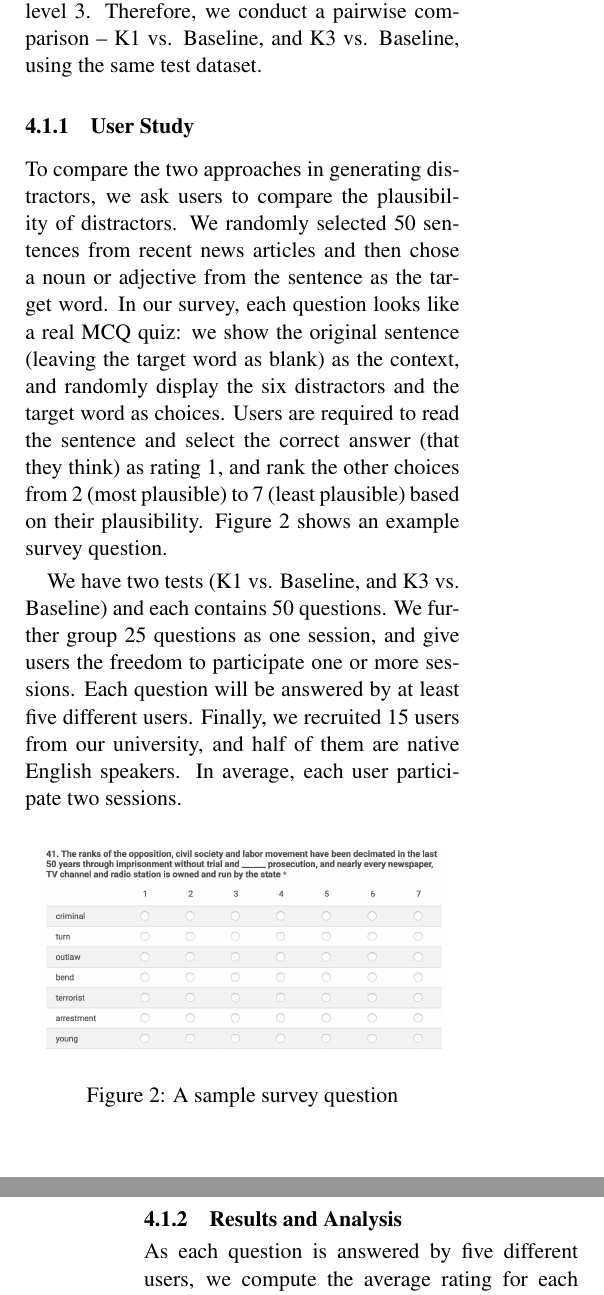
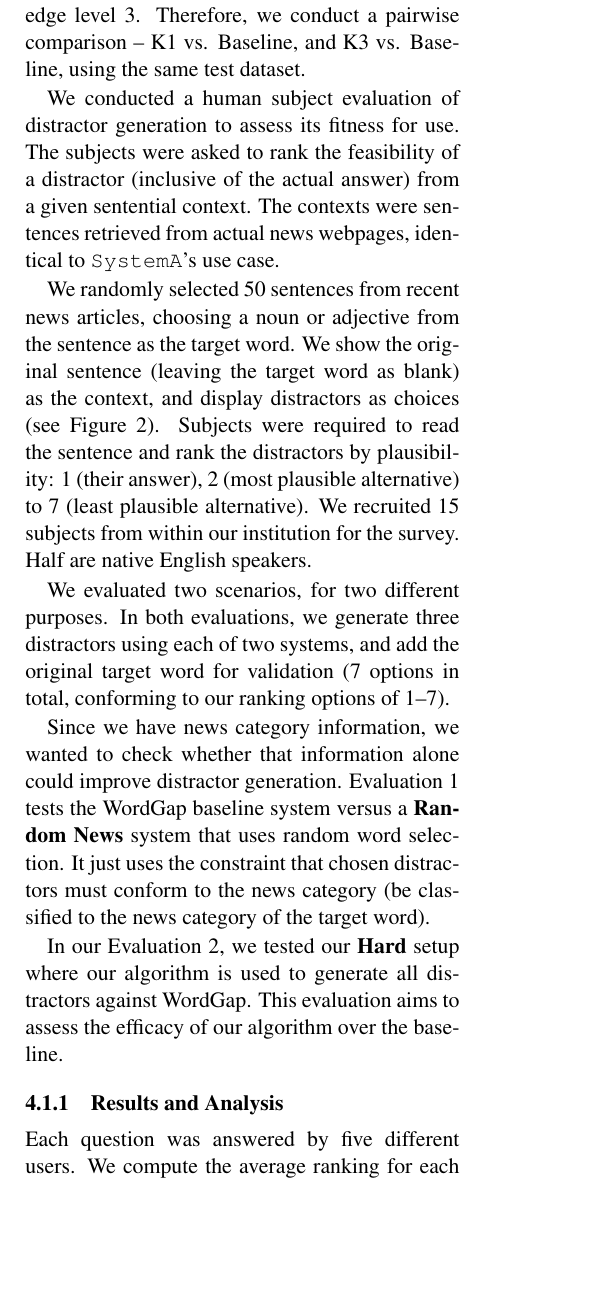
Before and after one commit to WING-NUS/WordNews, a LaTeX paper (acl2015.tex, which reads 5_Distractors_Generation_Algorithm.tex): two parts of the columns of pages 6 and 7 of 8 before the commit and part of one column of page 6 of 8 after it, the two joined at a grey line, cut so that both start at the same text, the shorter picture padded with empty space. Compiled offline with pdfLaTeX.

Commit message:
5_Distractors_Generation_Algorithm.tex

```diff
--- a/5_Distractors_Generation_Algorithm.tex
+++ b/5_Distractors_Generation_Algorithm.tex
@@ -88,0 +92 @@ To compare with our proposed method, we reimplemented an existing distractor gen
+first select the most frequently used word, $w1$, from the target
@@ -94 +94,0 @@ Synset s1 contains all the words that are synonyms of synonyms of the target wor
-Our proposed method adopts three different strategies to generate distractors according to user's knowledge level. In our evaluation, we study distractors generated for the two extreme cases, {\it i.e.}, knowledge level 1, and knowledge level 3. Therefore, we conduct a pairwise comparison -- K1  vs. Baseline, and K3  vs. Baseline, using the same test dataset.
@@ -106,33 +109,58 @@ Our proposed method adopts three different strategies to generate distractors ac
 
 %In our implementation of the baseline algorithm, we will choose the most frequent used word w1 from the target word’s synonym set, and select the most frequent used word w2 from word w1’s synonym set. The selection process is continued until we can find 3 distractors to form a vocabulary test. However, if the number of valid result we can get is less than 3, we will choose the word that shares the same antonym with the target word.
 
+We study distractors generated for the two extreme cases, {\it i.e.},
+knowledge level 1, and knowledge level 3. Therefore, we conduct a
+pairwise comparison -- K1 vs. Baseline, and K3 vs. Baseline, using the
+same test dataset.
 
-\subsubsection{User Study}
-To compare the two approaches in generating distractors, we ask users to compare the plausibility of distractors.
 %To compare the two approaches in generating distractors, we designed several survey sets to ask users to compare the plausibility of distractors.
- We randomly selected 50 sentences from recent news articles and then chose a noun or adjective from the sentence as the target word. In our survey, each question looks like a real MCQ quiz: we show the original sentence (leaving the target word as blank) as the context, and randomly display the six distractors and the target word as choices. Users are required to read the sentence and select the correct answer (that they think) as rating 1, and rank the other choices from 2 (most plausible) to 7 (least plausible) based on their plausibility. Figure~\ref{fig:distractor_1} shows an example survey question.
 
- %In the survey, participants are required to answer each question and rank the plausibility of all distractors from 1 to 7. The correct answer will be ranked as 1, and the least plausible distractor will be ranked as 7. A screenshot of one sample question is shown in Figure \ref{fig:distractor_1}.
+We conducted a human subject evaluation of distractor generation to
+assess its fitness for use.  The subjects were asked to rank the
+feasibility of a distractor (inclusive of the actual answer) from a
+given sentential context.  The contexts were sentences retrieved from
+actual news webpages, identical to {\tt SystemA}'s use case.
 
-We have two tests (K1  vs. Baseline, and K3  vs. Baseline) and each contains 50 questions. We further group 25 questions as one session, and give users the freedom to participate one or more sessions. Each question will be answered by at least five different users.
-Finally, we recruited 15 users from our university, and half of them are native English speakers.
+We randomly selected 50 sentences from recent news articles, choosing
+a noun or adjective from the sentence as the target word. We show the
+original sentence (leaving the target word as blank) as the context,
+and display distractors as choices (see
+Figure~\ref{fig:distractor_1}). Subjects were required to read the
+sentence and rank the distractors by plausibility: 1 (their answer), 2
+(most plausible alternative) to 7 (least plausible alternative).
+We recruited 15 subjects from within our institution for the survey.
+Half are native English speakers.
+
+We evaluated two scenarios, for two different purposes.  In both
+evaluations, we generate three distractors using each of two systems,
+and add the original target word for validation (7 options in total,
+conforming to our ranking options of 1--7).
+
+Since we have news category information, we wanted to check whether
+that information alone could improve distractor generation.
+Evaluation~1 tests the WordGap baseline system versus a {\bf Random News}
+system that uses random word selection.  It just uses the constraint
+that chosen distractors must conform to the news category (be
+classified to the news category of the target word).
+
+In our Evaluation~2, we tested our {\bf Hard} setup where our
+algorithm is used to generate all distractors against WordGap.  This
+evaluation aims to assess the efficacy of our algorithm over the
+baseline.
+
 % Tao: please check
-In average, each user participate two sessions.
-
-
 
 %The evaluation contains 100 questions and is separated into 4 surveys, with each survey containing 25 questions. Each participant is free to choose one or more than one surveys. The purpose is to reduce the workload in each survey to get better responses. The surveys are sent to Year 1 students from School of Computing, National University of Singapore.  There are 15 valid responses with each participant ranking each distractor with a different weight from 1 to 7. Half of the participants are native English speakers.
 
-
-
-\begin{figure}[ht]
+\begin{figure}[th]
    \centering
    \includegraphics[width=0.45\textwidth]{distractor_1.jpg}
-   \caption{A sample survey question}
+   \caption{Sample distractor ranking question.}
    \label{fig:distractor_1}
 \end{figure}
 
 \subsubsection{Results and Analysis}
-As each question is answered by five different users, we compute the average rating for each choice. A lower rating means a more plausible (harder) distractor.
-Unsurprisingly, the rating for all the target words is low ($1.1$ in average), as they are the ground truth. This implies that the users answered the survey questions seriously, and the evaluation quality is controlled. For each question, we determine a  algorithm to be the winner if its three distractors as a whole (the sum of three average ratings) are more plausible than the distractors by another algorithm. We calculate the number of winning questions for each algorithm and compute the average score across the 50 questions.  Winning more questions, and obtaining a lower average score denotes a better performance for an algorithm.
 
+Each question was answered by five different users.  We compute the
+average ranking for each choice. A lower rating means a more plausible
@@ -139 +170,2 @@ Unsurprisingly, the rating for all the target words is low ($1.1$ in average), a
+evaluation.
 
```
Also changed, not shown: acl2015.pdf, 5_Distractors_Generation_Algorithm.tex (63 more changed lines).
